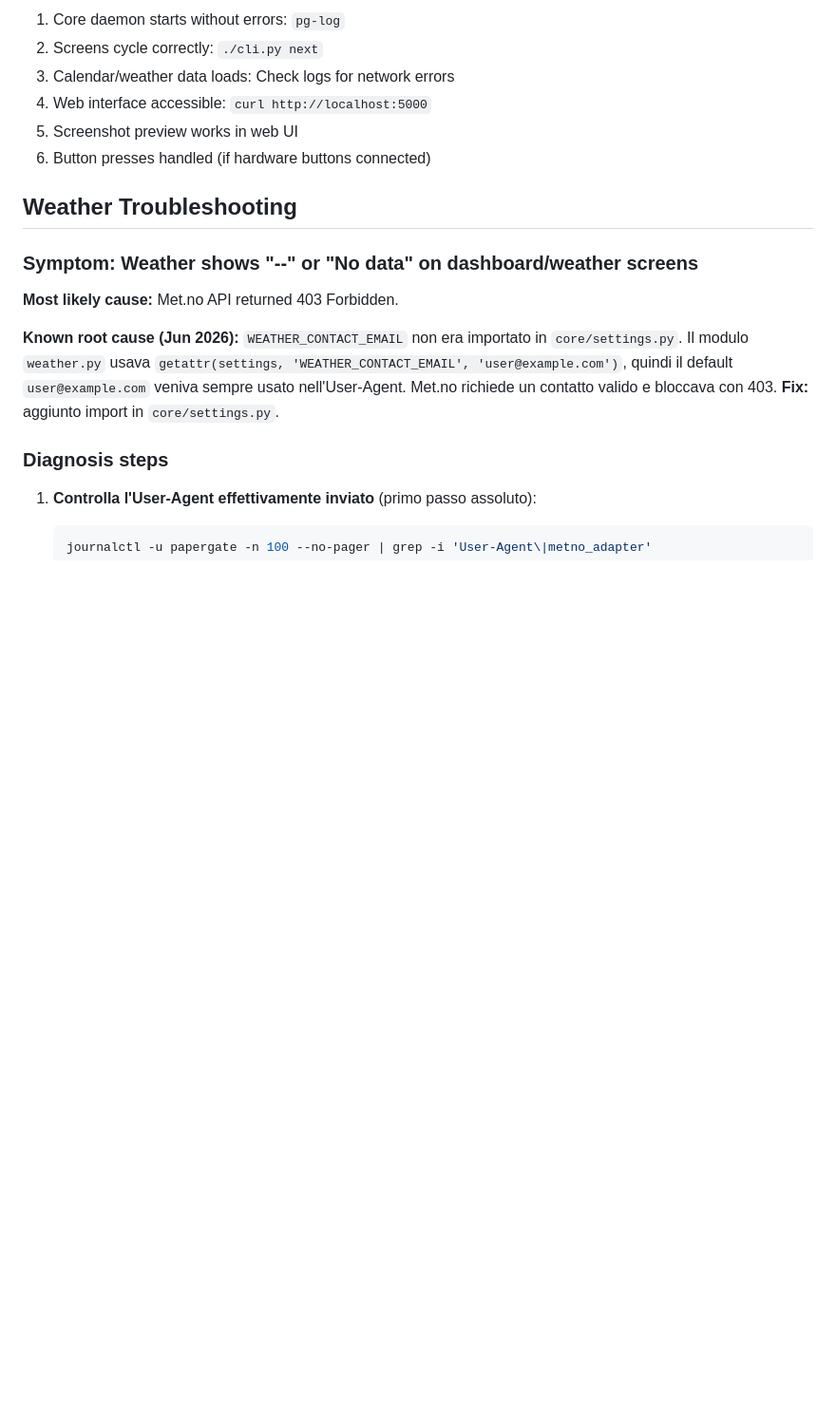
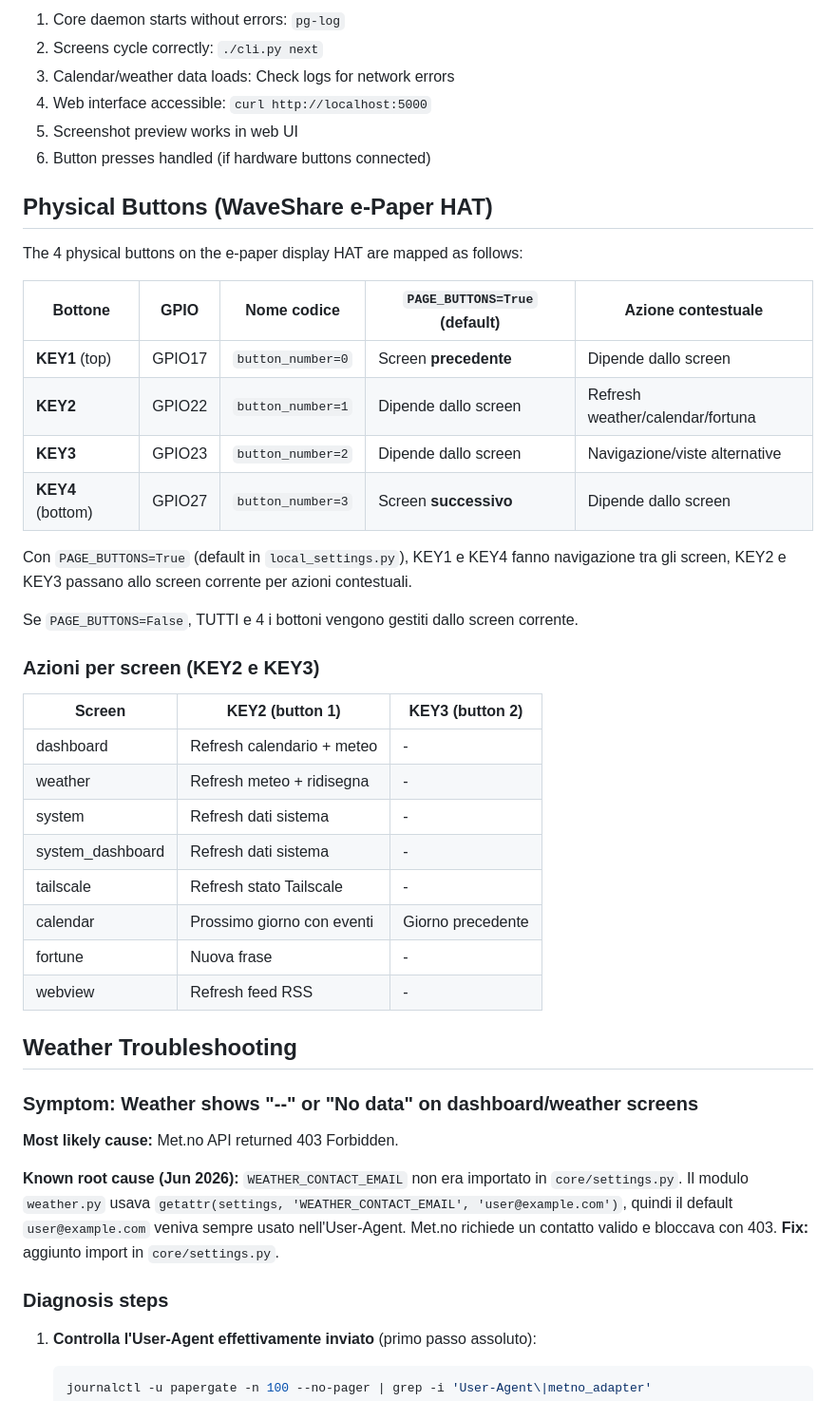
Before and after one commit to rizal72/paperGate, a Markdown page: AGENTS.md, the part around the change. Shown at 95% size. Rendered like a GitHub page; blank space fills up the shorter version.

Commit message:
docs: Aggiunta mappa bottoni fisici WaveShare e-paper HAT

```diff
--- a/AGENTS.md
+++ b/AGENTS.md
@@ -267,6 +267,34 @@ def render_svg_icon(svg_path, size=50):
 5. Screenshot preview works in web UI
 6. Button presses handled (if hardware buttons connected)
 
+## Physical Buttons (WaveShare e-Paper HAT)
+
+The 4 physical buttons on the e-paper display HAT are mapped as follows:
+
+| Bottone | GPIO | Nome codice | `PAGE_BUTTONS=True` (default) | Azione contestuale |
+|---------|------|-------------|-------------------------------|-------------------|
+| **KEY1** (top) | GPIO17 | `button_number=0` | Screen **precedente** | Dipende dallo screen |
+| **KEY2** | GPIO22 | `button_number=1` | Dipende dallo screen | Refresh weather/calendar/fortuna |
+| **KEY3** | GPIO23 | `button_number=2` | Dipende dallo screen | Navigazione/viste alternative |
+| **KEY4** (bottom) | GPIO27 | `button_number=3` | Screen **successivo** | Dipende dallo screen |
+
+Con `PAGE_BUTTONS=True` (default in `local_settings.py`), KEY1 e KEY4 fanno navigazione tra gli screen, KEY2 e KEY3 passano allo screen corrente per azioni contestuali.
+
+Se `PAGE_BUTTONS=False`, TUTTI e 4 i bottoni vengono gestiti dallo screen corrente.
+
+### Azioni per screen (KEY2 e KEY3)
+
+| Screen | KEY2 (button 1) | KEY3 (button 2) |
+|--------|-----------------|-----------------|
+| dashboard | Refresh calendario + meteo | - |
+| weather | Refresh meteo + ridisegna | - |
+| system | Refresh dati sistema | - |
+| system_dashboard | Refresh dati sistema | - |
+| tailscale | Refresh stato Tailscale | - |
+| calendar | Prossimo giorno con eventi | Giorno precedente |
+| fortune | Nuova frase | - |
+| webview | Refresh feed RSS | - |
+
 ## Weather Troubleshooting
 
 ### Symptom: Weather shows "--" or "No data" on dashboard/weather screens
```
